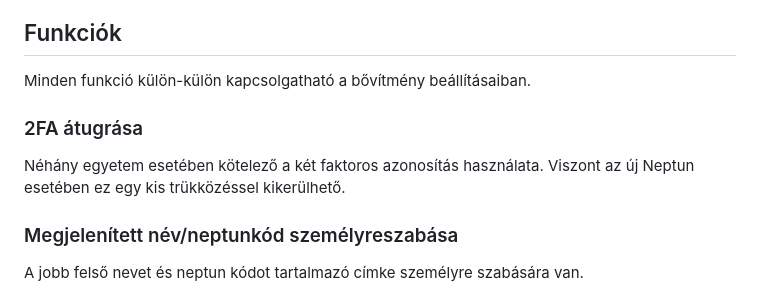
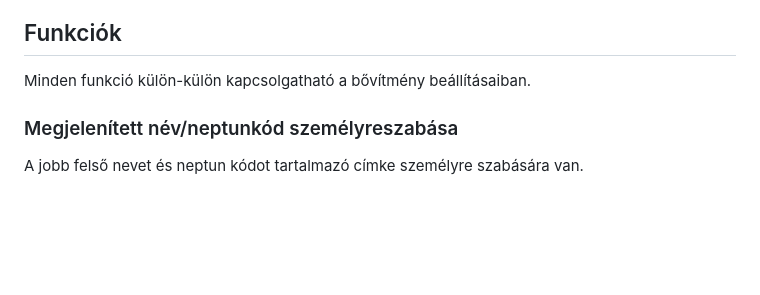
Before and after one commit to neptun-extension-project/nep, a Markdown page: README.md, the part around the change. GitHub-like rendering; blank space fills up the shorter version.

Commit message:
remove 2fa bypass from readme

```diff
--- a/README.md
+++ b/README.md
@@ -23,10 +23,6 @@ A bővítmény kompatibilis Firefox, Chrome és ezeken alapuló böngészőkkel.
 ## Funkciók
 
 Minden funkció külön-külön kapcsolgatható a bővítmény beállításaiban.
-
-### 2FA átugrása
-
-Néhány egyetem esetében kötelező a két faktoros azonosítás használata. Viszont az új Neptun esetében ez egy kis trükközéssel kikerülhető.
 
 ### Megjelenített név/neptunkód személyreszabása
 
```
